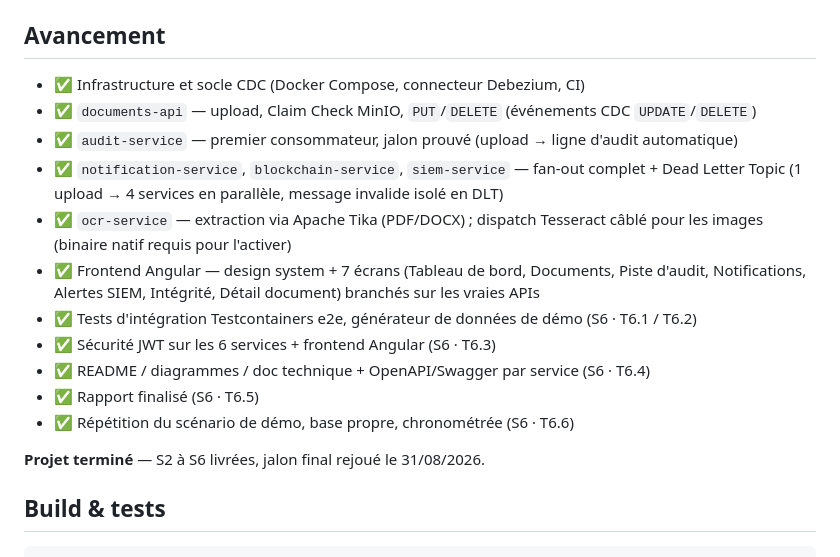
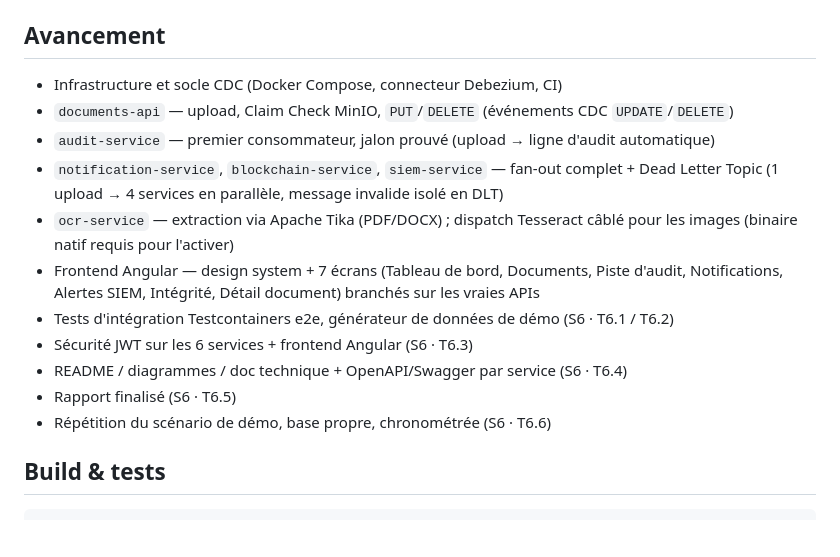
Before and after one commit to Wvssim/cdc-streaming-pipeline, a Markdown page: README.md, the part around the change. Drawn GitHub-style; blank space fills up the shorter version.

Commit message:
readme : enleve les coches et la ligne "projet termine" dans avancement
tout est fait, les ✅ et le rappel de fin n'apportent rien : simple liste a
puces du perimetre livre.

```diff
--- a/README.md
+++ b/README.md
@@ -207,22 +207,20 @@ Pour l'activer :
 
 ## Avancement
 
-- ✅ Infrastructure et socle CDC (Docker Compose, connecteur Debezium, CI)
-- ✅ `documents-api` — upload, Claim Check MinIO, `PUT`/`DELETE` (événements CDC `UPDATE`/`DELETE`)
-- ✅ `audit-service` — premier consommateur, jalon prouvé (upload → ligne d'audit automatique)
-- ✅ `notification-service`, `blockchain-service`, `siem-service` — fan-out complet + Dead Letter
+- Infrastructure et socle CDC (Docker Compose, connecteur Debezium, CI)
+- `documents-api` — upload, Claim Check MinIO, `PUT`/`DELETE` (événements CDC `UPDATE`/`DELETE`)
+- `audit-service` — premier consommateur, jalon prouvé (upload → ligne d'audit automatique)
+- `notification-service`, `blockchain-service`, `siem-service` — fan-out complet + Dead Letter
   Topic (1 upload → 4 services en parallèle, message invalide isolé en DLT)
-- ✅ `ocr-service` — extraction via Apache Tika (PDF/DOCX) ; dispatch Tesseract câblé pour les
+- `ocr-service` — extraction via Apache Tika (PDF/DOCX) ; dispatch Tesseract câblé pour les
   images (binaire natif requis pour l'activer)
-- ✅ Frontend Angular — design system + 7 écrans (Tableau de bord, Documents, Piste d'audit,
+- Frontend Angular — design system + 7 écrans (Tableau de bord, Documents, Piste d'audit,
   Notifications, Alertes SIEM, Intégrité, Détail document) branchés sur les vraies APIs
-- ✅ Tests d'intégration Testcontainers e2e, générateur de données de démo (S6 · T6.1 / T6.2)
-- ✅ Sécurité JWT sur les 6 services + frontend Angular (S6 · T6.3)
-- ✅ README / diagrammes / doc technique + OpenAPI/Swagger par service (S6 · T6.4)
-- ✅ Rapport finalisé (S6 · T6.5)
-- ✅ Répétition du scénario de démo, base propre, chronométrée (S6 · T6.6)
-
-**Projet terminé** — S2 à S6 livrées, jalon final rejoué le 31/08/2026.
+- Tests d'intégration Testcontainers e2e, générateur de données de démo (S6 · T6.1 / T6.2)
+- Sécurité JWT sur les 6 services + frontend Angular (S6 · T6.3)
+- README / diagrammes / doc technique + OpenAPI/Swagger par service (S6 · T6.4)
+- Rapport finalisé (S6 · T6.5)
+- Répétition du scénario de démo, base propre, chronométrée (S6 · T6.6)
 
 ## Build & tests
 
```
